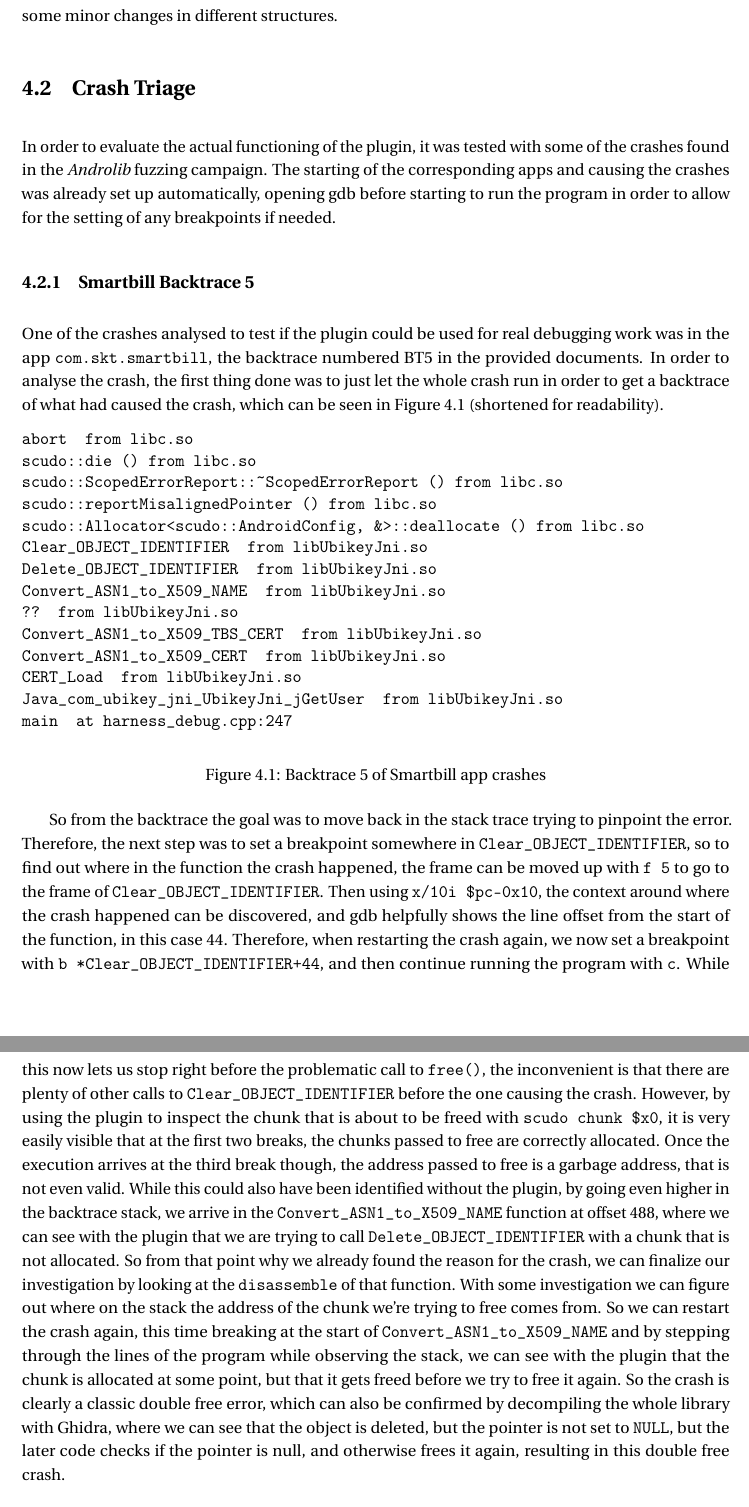
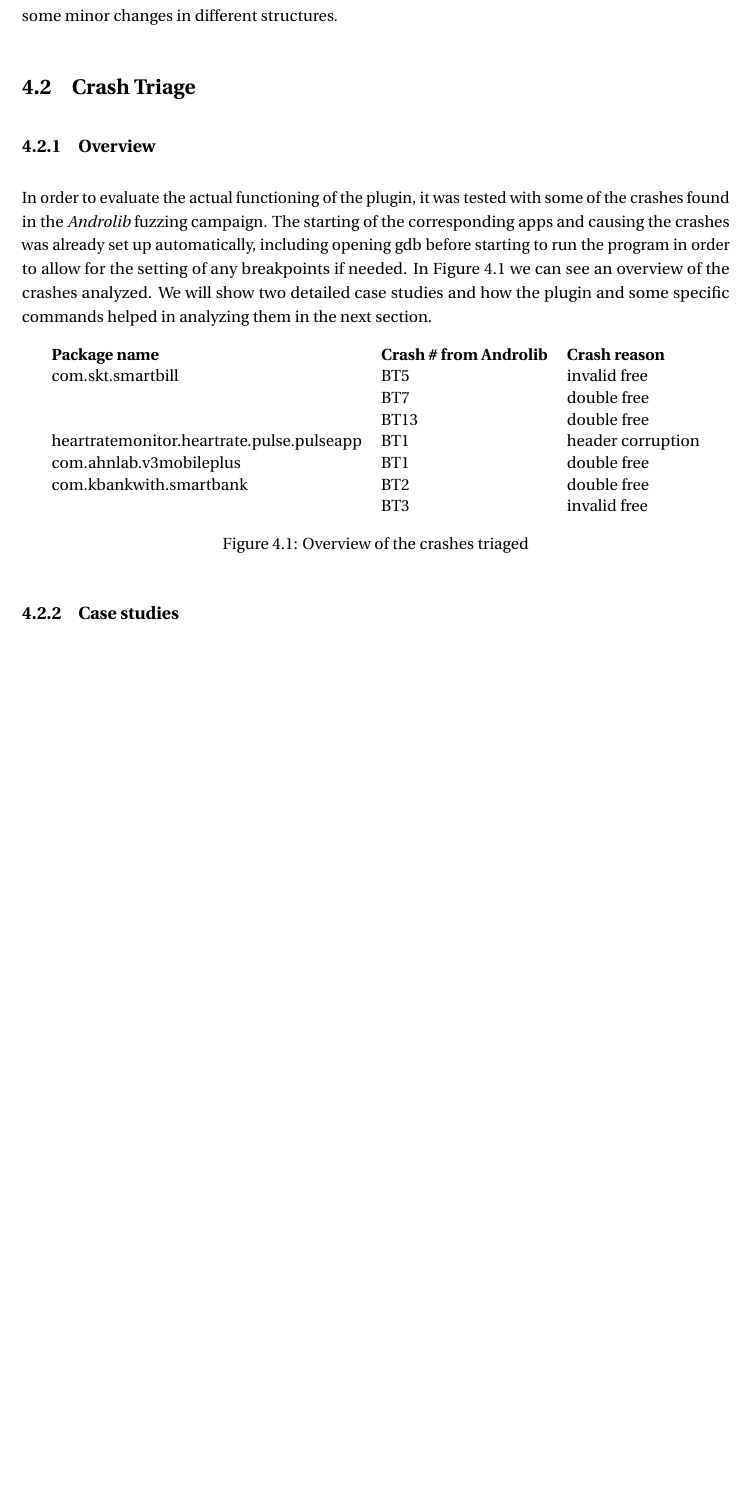
Before and after one commit to SIELA1915/scudo-gdb-tooling, a LaTeX thesis (report/thesis.tex): two parts of pages 18 and 19 of 24 before the commit and part of page 18 of 23 after it, the two joined at a grey line, cut so that both start at the same text, the shorter picture padded with empty space. Compiled offline with pdfLaTeX.

Commit message:
Fix second revision annotations

```diff
--- a/report/thesis.tex
+++ b/report/thesis.tex
@@ -529,80 +531,35 @@ different structures.
 
 \section{Crash Triage}
 
+\subsection{Overview}
 In order to evaluate the actual functioning of the plugin, it was tested with
 some of the crashes found in the \textit{Androlib} fuzzing campaign.
-The starting of the corresponding
-apps and causing the crashes was already set up automatically, opening gdb
-before starting to run the program in order to allow for the setting of any
-breakpoints if needed.
-
-\subsection{Smartbill Backtrace 5}
-
-One of the crashes analysed to test if the plugin could be used for real
-debugging work was in the app \verb|com.skt.smartbill|, the backtrace numbered
-BT5 in the provided documents. In order to analyse the crash, the first thing
-done was to just let the whole crash run in order to get a backtrace of what
-had caused the crash, which can be seen in \autoref{fig:SmartbillBT5}
-(shortened for readability).
+The starting of the corresponding apps and causing the crashes was already
+set up automatically, including opening gdb before starting to run the program
+in order to allow for the setting of any breakpoints if needed. In
+\autoref{fig:ScudoTriageOverview} we can see an overview of the crashes analyzed.
+We will show two detailed case studies and how the plugin and some specific
+commands helped in analyzing them in the next section.
 
 \begin{figure}[h!]
   \centering
-\begin{verbatim}
-abort  from libc.so
-scudo::die () from libc.so
-scudo::ScopedErrorReport::~ScopedErrorReport () from libc.so
-scudo::reportMisalignedPointer () from libc.so
-scudo::Allocator<scudo::AndroidConfig, &>::deallocate () from libc.so
-Clear_OBJECT_IDENTIFIER  from libUbikeyJni.so
-Delete_OBJECT_IDENTIFIER  from libUbikeyJni.so
-Convert_ASN1_to_X509_NAME  from libUbikeyJni.so
-??  from libUbikeyJni.so
-Convert_ASN1_to_X509_TBS_CERT  from libUbikeyJni.so
-Convert_ASN1_to_X509_CERT  from libUbikeyJni.so
-CERT_Load  from libUbikeyJni.so
-Java_com_ubikey_jni_UbikeyJni_jGetUser  from libUbikeyJni.so
-main  at harness_debug.cpp:247
-\end{verbatim}
-  \caption{Backtrace 5 of Smartbill app crashes}
-  \label{fig:SmartbillBT5}
+  \begin{tabular}{lll}
+    \textbf{Package name}                     & \textbf{Crash \# from Androlib} & \textbf{Crash reason} \\
+    com.skt.smartbill                         & BT5                             & invalid free           \\
+    & BT7                             & double free           \\
+    & BT13                            & double free           \\
+    heartratemonitor.heartrate.pulse.pulseapp & BT1                             & header corruption     \\
+    com.ahnlab.v3mobileplus                   & BT1                             & double free           \\
+    com.kbankwith.smartbank                   & BT2                             & double free           \\
+    & BT3                             & invalid free
+\end{tabular}
+  \caption{Overview of the crashes triaged}
+  \label{fig:ScudoTriageOverview}
 \end{figure}
 
-So from the backtrace the goal was to move back in the stack trace trying to
-pinpoint the error. Therefore, the next step was to set a breakpoint somewhere
-in \verb|Clear_OBJECT_IDENTIFIER|, so to find out where in the function the
-crash happened, the frame can be moved up with \verb|f 5| to go to the frame
-of \verb|Clear_OBJECT_IDENTIFIER|. Then using \verb|x/10i $pc-0x10|, the
-context around where the crash happened can be discovered, and gdb helpfully
-shows the line offset from the start of the function, in this case 44.
-Therefore, when restarting the crash again, we now set a breakpoint with
-\verb|b *Clear_OBJECT_IDENTIFIER+44|, and then continue running the program
-with \verb|c|. While this now lets us stop right before the problematic call
-to \verb|free()|, the inconvenient is that there are plenty of other calls to
-\verb|Clear_OBJECT_IDENTIFIER| before the one causing the crash. However, by
-using the plugin to inspect the chunk that is about to be freed with
-\verb|scudo chunk $x0|, it is very easily visible that at the first two breaks,
-the chunks passed to free are correctly allocated. Once the execution arrives
-at the third break though, the address passed to free is a garbage address,
-that is not even valid.
-While this could also have been identified without the plugin, by going even
-higher in the backtrace stack, we arrive in the \verb|Convert_ASN1_to_X509_NAME|
-function at offset 488, where we can see with the plugin that we are trying
-to call \verb|Delete_OBJECT_IDENTIFIER| with a chunk that is not allocated.
-So from that point why we already found the reason for the crash, we can
-finalize our investigation by looking at the \verb|disassemble| of that
-function. With some investigation we can figure out where on the stack the
-address of the chunk we're trying to free comes from. So we can restart the
-crash again, this time breaking at the start of \verb|Convert_ASN1_to_X509_NAME|
-and by stepping through the lines of the program while observing the stack,
-we can see with the plugin that the chunk is allocated at some point, but
-that it gets freed before we try to free it again. So the crash is clearly
-a classic double free error, which can also be confirmed by decompiling the
-whole library with Ghidra, where we can see that the object is deleted, but
-the pointer is not set to \verb|NULL|, but the later code checks if the
-pointer is null, and otherwise frees it again, resulting in this double free
-crash.
+\subsection{Case studies}
 
-\subsection{V3MobilePlus Backtrace 1}
+\subsubsection{V3MobilePlus Backtrace 1}
 
 The next crashed analysed is part of \verb|com.ahnlab.v3mobileplus| app,
 numbered backtrace 1 in \textit{Androlib}. Again the first step was to find
```
Also changed, not shown: report/thesis.pdf, report/thesis.tex (32 more changed lines).
